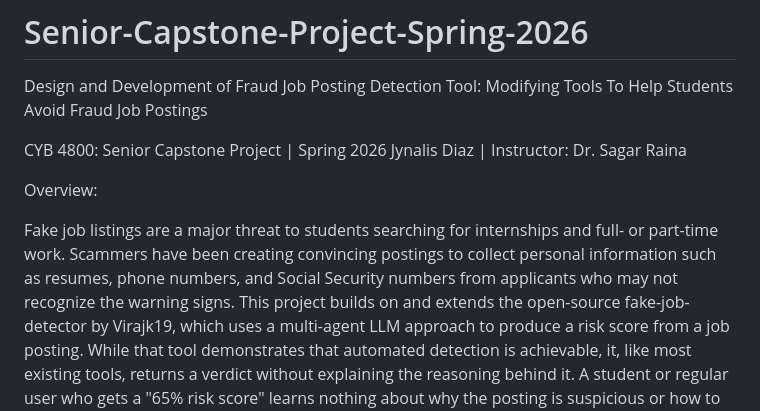
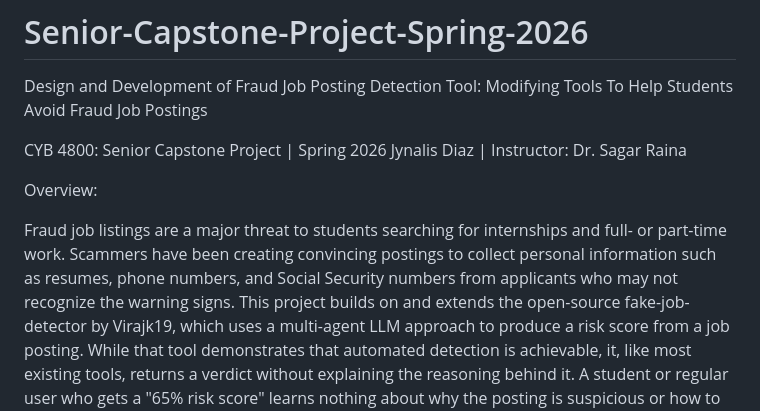
Before and after one commit to JynalisDiaz/Senior-Capstone-Project-Spring-2026, a Markdown page: README.md, the part around the change. Rendered like a GitHub page.

Commit message:
Change 'Fake job listings' to 'Fraud job listings'
Updated terminology from 'Fake' to 'Fraud' in the overview section for clarity.

```diff
--- a/README.md
+++ b/README.md
@@ -6,7 +6,7 @@ Jynalis Diaz | Instructor: Dr. Sagar Raina
 
 Overview:
 
-Fake job listings are a major threat to students searching for internships and full- or part-time work. Scammers have been creating convincing postings to collect personal information such as resumes, phone numbers, and Social Security numbers from applicants who may not recognize the warning signs.
+Fraud job listings are a major threat to students searching for internships and full- or part-time work. Scammers have been creating convincing postings to collect personal information such as resumes, phone numbers, and Social Security numbers from applicants who may not recognize the warning signs.
 This project builds on and extends the open-source fake-job-detector by Virajk19, which uses a multi-agent LLM approach to produce a risk score from a job posting.
 While that tool demonstrates that automated detection is achievable, it, like most existing tools, returns a verdict without explaining the reasoning behind it.
 A student or regular user who gets a "65% risk score" learns nothing about why the posting is suspicious or how to spot similar scams in the future.
```
